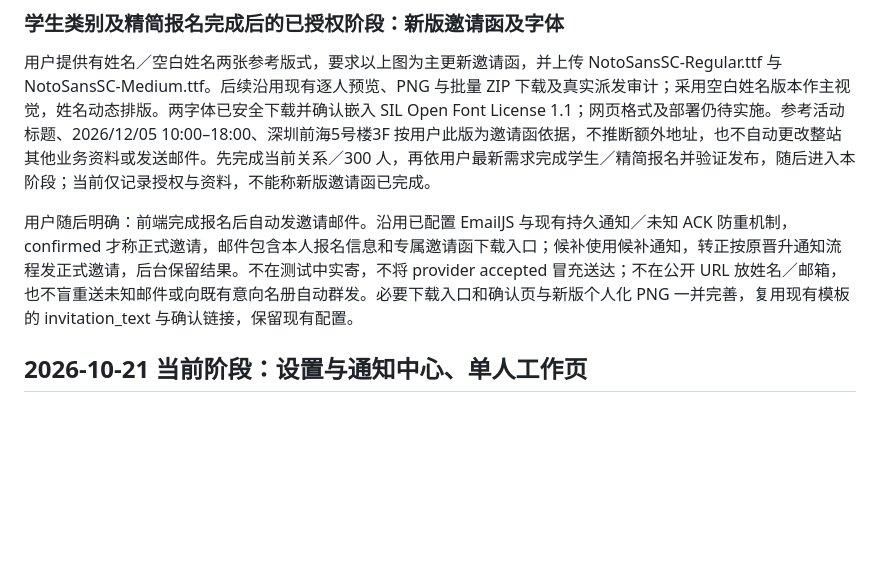
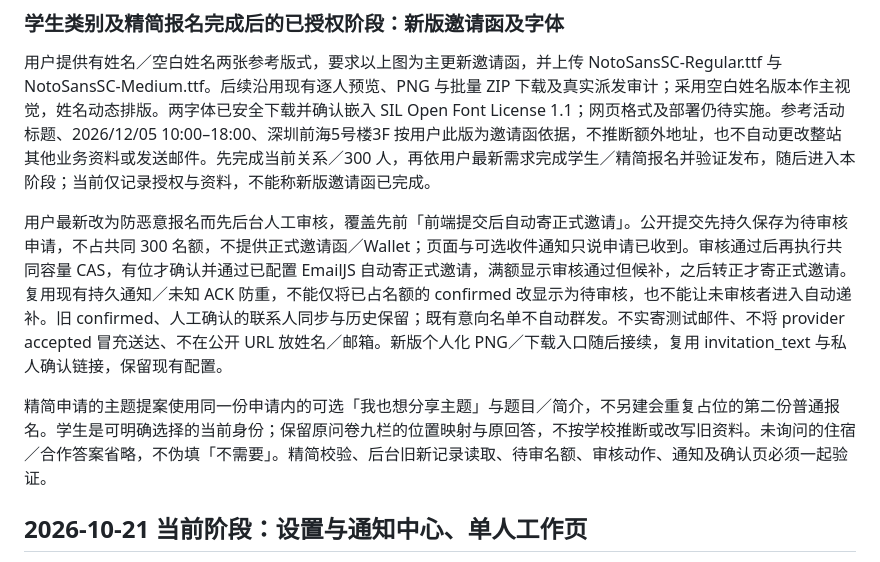
Before and after one commit to kunanli/artdicohost, a Markdown page: docs/implementation-plan.md, the part around the change. Rendered like a GitHub page; blank space fills up the shorter version.

Commit message:
Record manual approval before public admission and formal invitation

```diff
--- a/docs/implementation-plan.md
+++ b/docs/implementation-plan.md
@@ -40,7 +40,9 @@
 
 用户提供有姓名／空白姓名两张参考版式，要求以上图为主更新邀请函，并上传 NotoSansSC-Regular.ttf 与 NotoSansSC-Medium.ttf。后续沿用现有逐人预览、PNG 与批量 ZIP 下载及真实派发审计；采用空白姓名版本作主视觉，姓名动态排版。两字体已安全下载并确认嵌入 SIL Open Font License 1.1；网页格式及部署仍待实施。参考活动标题、2026/12/05 10:00–18:00、深圳前海5号楼3F 按用户此版为邀请函依据，不推断额外地址，也不自动更改整站其他业务资料或发送邮件。先完成当前关系／300 人，再依用户最新需求完成学生／精简报名并验证发布，随后进入本阶段；当前仅记录授权与资料，不能称新版邀请函已完成。
 
-用户随后明确：前端完成报名后自动发邀请邮件。沿用已配置 EmailJS 与现有持久通知／未知 ACK 防重机制，confirmed 才称正式邀请，邮件包含本人报名信息和专属邀请函下载入口；候补使用候补通知，转正按原晋升通知流程发正式邀请，后台保留结果。不在测试中实寄，不将 provider accepted 冒充送达；不在公开 URL 放姓名／邮箱，也不盲重送未知邮件或向既有意向名册自动群发。必要下载入口和确认页与新版个人化 PNG 一并完善，复用现有模板的 invitation_text 与确认链接，保留现有配置。
+用户最新改为防恶意报名而先后台人工审核，覆盖先前「前端提交后自动寄正式邀请」。公开提交先持久保存为待审核申请，不占共同 300 名额，不提供正式邀请函／Wallet；页面与可选收件通知只说申请已收到。审核通过后再执行共同容量 CAS，有位才确认并通过已配置 EmailJS 自动寄正式邀请，满额显示审核通过但候补，之后转正才寄正式邀请。复用现有持久通知／未知 ACK 防重，不能仅将已占名额的 confirmed 改显示为待审核，也不能让未审核者进入自动递补。旧 confirmed、人工确认的联系人同步与历史保留；既有意向名单不自动群发。不实寄测试邮件、不将 provider accepted 冒充送达、不在公开 URL 放姓名／邮箱。新版个人化 PNG／下载入口随后接续，复用 invitation_text 与私人确认链接，保留现有配置。
+
+精简申请的主题提案使用同一份申请内的可选「我也想分享主题」与题目／简介，不另建会重复占位的第二份普通报名。学生是可明确选择的当前身份；保留原问卷九栏的位置映射与原回答，不按学校推断或改写旧资料。未询问的住宿／合作答案省略，不伪填「不需要」。精简校验、后台旧新记录读取、待审名额、审核动作、通知及确认页必须一起验证。
 
 ## 2026-10-21 当前阶段：设置与通知中心、单人工作页
 
```
Also changed, not shown: docs/session-recovery.md (+6 -0 lines).
